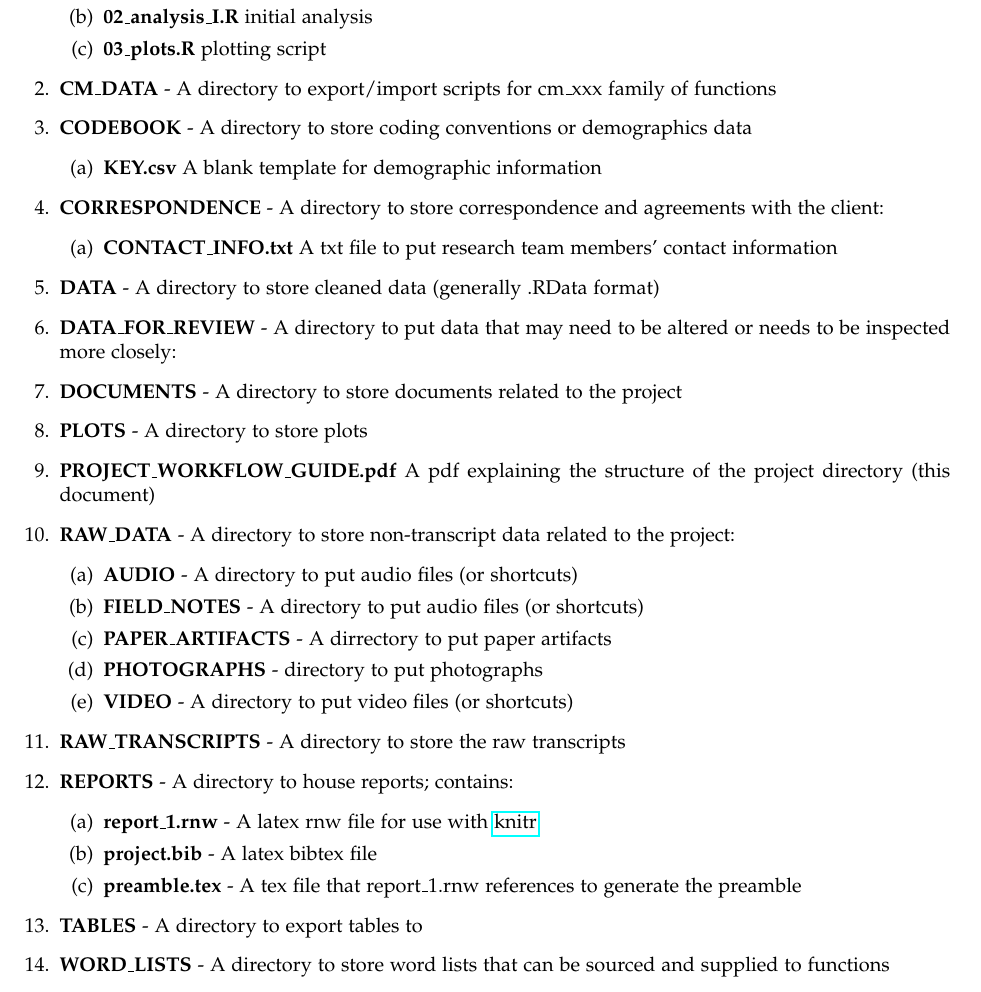
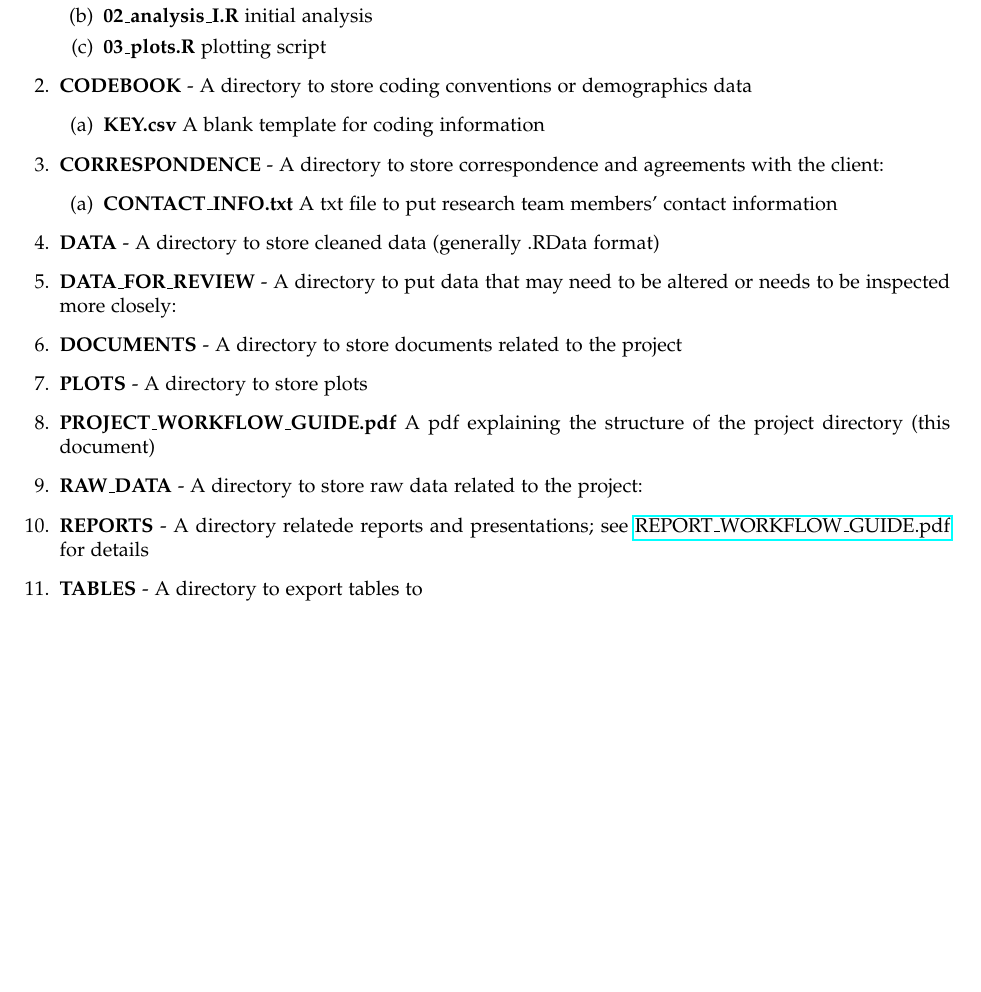
Before and after one commit to Eemaa26/quantemp, a LaTeX document (inst/pdf_gen/PROJECT_WORKFLOW_GUIDE.tex): part of page 1 of 2 before the commit and part of the page after it, cut so that both start at the same text, the shorter picture padded with empty space. Compiled offline with pdfLaTeX.

```diff
--- a/inst/pdf_gen/PROJECT_WORKFLOW_GUIDE.tex
+++ b/inst/pdf_gen/PROJECT_WORKFLOW_GUIDE.tex
@@ -78,10 +78,9 @@
     \item \textbf{02\_analysis\_I.R} initial analysis
     \item \textbf{03\_plots.R} plotting script
   \end{enumerate}
-  \item \textbf{CM\_DATA} - A directory to export/import scripts for cm\_xxx family of functions
   \item \textbf{CODEBOOK} - A directory to store coding conventions or demographics data
   \begin{enumerate}
-    \item \textbf{KEY.csv} A blank template for demographic information
+    \item \textbf{KEY.csv} A blank template for coding information
   \end{enumerate}
   \item \textbf{CORRESPONDENCE} - A directory to store correspondence and agreements
      with the client:
@@ -95,23 +94,9 @@
   \item \textbf{DOCUMENTS} - A directory to store documents related to the project
   \item \textbf{PLOTS} - A directory to store plots
   \item \textbf{PROJECT\_WORKFLOW\_GUIDE.pdf} A pdf explaining the structure of the project directory (this document)
-  \item \textbf{RAW\_DATA} - A directory to store non-transcript data related to the project:
-  \begin{enumerate}
-     \item \textbf{AUDIO} - A directory to put audio files (or shortcuts)
-     \item \textbf{FIELD\_NOTES} - A directory to put audio files (or shortcuts)
-     \item \textbf{PAPER\_ARTIFACTS} - A dirrectory to put paper artifacts
-     \item \textbf{PHOTOGRAPHS} - directory to put photographs
-     \item \textbf{VIDEO} - A directory to put video files (or shortcuts)
-  \end{enumerate}
-  \item \textbf{RAW\_TRANSCRIPTS} - A directory to store the raw transcripts
-  \item \textbf{REPORTS} - A directory to house reports; contains:
-  \begin{enumerate}
-     \item \textbf{report\_1.rnw} - A latex rnw file for use with \href{http://yihui.name/knitr/}{knitr}
-     \item \textbf{project.bib} - A latex bibtex file
-     \item \textbf{preamble.tex} - A tex file that report\_1.rnw references to generate the preamble
-  \end{enumerate}
+  \item \textbf{RAW\_DATA} - A directory to store raw data related to the project:
+  \item \textbf{REPORTS} - A directory relatede reports and presentations; see \href{https://dl.dropbox.com/u/61803503/packages/REPORT_WORKFLOW_GUIDE.pdf}{REPORT\_WORKFLOW\_GUIDE.pdf} for details
   \item \textbf{TABLES} - A directory to export tables to
-  \item \textbf{WORD\_LISTS} - A directory to store word lists that can be sourced and supplied to functions
   \item \textbf{.Rprofile} - Performs certan tasks such as loading libraries,
       data and sourcing functions upon startup in \href{http://www.rstudio.com/}{RStudio}
   \item \textbf{extra\_functions.R} - A script to store user made functions related to the project; already contains:
```
Also changed, not shown: inst/pdf_gen/PROJECT_WORKFLOW_GUIDE-concordance.tex (+1 -1 lines), inst/extdata/docs/PROJECT_WORKFLOW_GUIDE.pdf, inst/pdf_gen/PROJECT_WORKFLOW_GUIDE.pdf, 8 other files.
